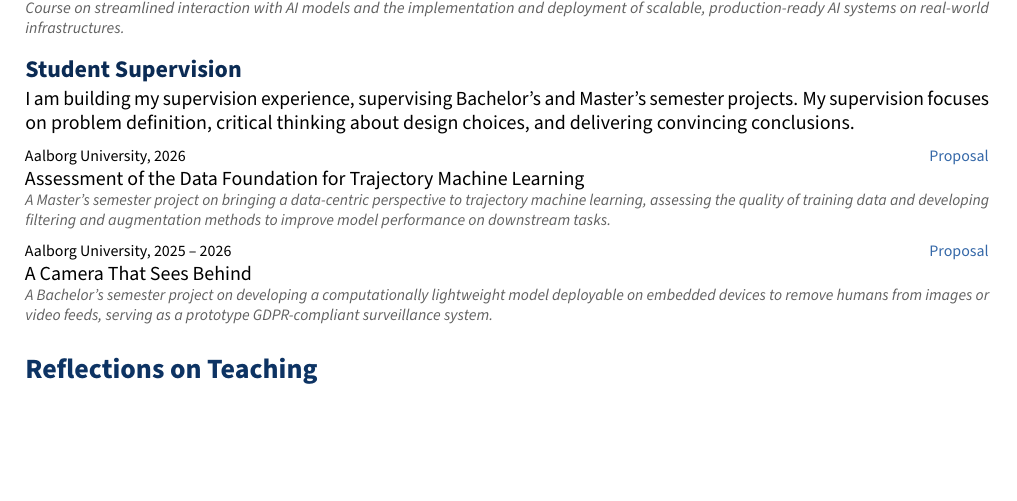
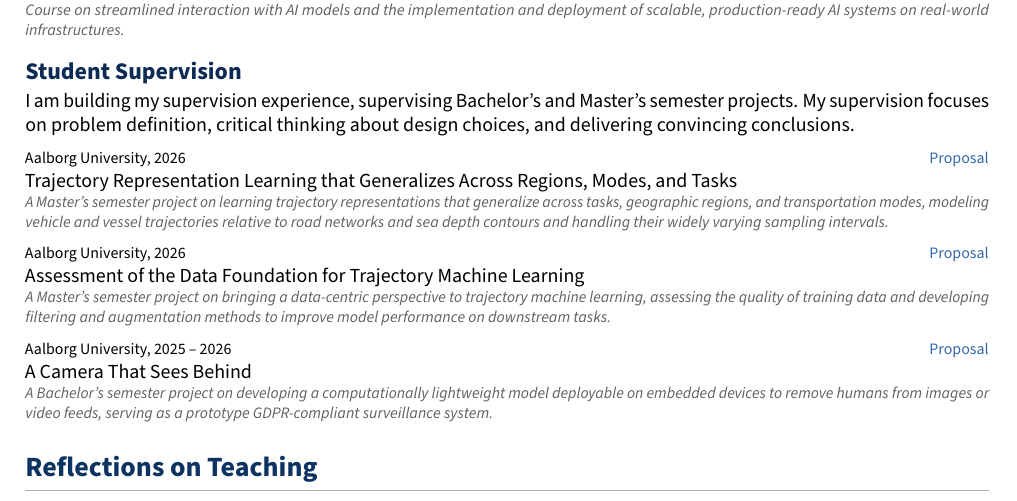
Before and after one commit to Logan-Lin/cv-en, a LaTeX document (main-full.tex, which reads comp/teaching-experience.tex): part of page 4 of 10, cut so that both start at the same text, the shorter picture padded with empty space. Compiled offline with pdfLaTeX.

Commit message:
feat: add trajectory generalization supervision and link latest release assets

```diff
--- a/comp/teaching-experience.tex
+++ b/comp/teaching-experience.tex
@@ -14,12 +14,17 @@ My course teaching follows three core principles: a solid understanding of the s
 \subsection*{Student Supervision}
 I am building my supervision experience, supervising Bachelor's and Master's semester projects. My supervision focuses on problem definition, critical thinking about design choices, and delivering convincing conclusions.
 
-\pubentry{Aalborg University, 2026}{\href{https://github.com/Logan-Lin/assess-data-traj/releases}{Proposal}}
+\pubentry{Aalborg University, 2026}{\href{https://github.com/Logan-Lin/traj-rep-generalization/releases/latest/download/main.pdf}{Proposal}}
+{Trajectory Representation Learning that Generalizes Across Regions, Modes, and Tasks}
+{}
+{A Master's semester project on learning trajectory representations that generalize across tasks, geographic regions, and transportation modes, modeling vehicle and vessel trajectories relative to road networks and sea depth contours and handling their widely varying sampling intervals.}
+
+\pubentry{Aalborg University, 2026}{\href{https://github.com/Logan-Lin/assess-data-traj/releases/latest/download/main.pdf}{Proposal}}
 {Assessment of the Data Foundation for Trajectory Machine Learning}
 {}
 {A Master's semester project on bringing a data-centric perspective to trajectory machine learning, assessing the quality of training data and developing filtering and augmentation methods to improve model performance on downstream tasks.}
 
-\pubentry{Aalborg University, 2025 -- 2026}{\href{https://github.com/Logan-Lin/camera-sees-behind/releases/tag/v1.2-sw6-26}{Proposal}}
+\pubentry{Aalborg University, 2025 -- 2026}{\href{https://github.com/Logan-Lin/camera-sees-behind/releases/latest/download/proposal.pdf}{Proposal}}
 {A Camera That Sees Behind}
 {}
 {A Bachelor's semester project on developing a computationally lightweight model deployable on embedded devices to remove humans from images or video feeds, serving as a prototype GDPR-compliant surveillance system.}
```
Also changed, not shown: comp/body.tex (+1 -1 lines), comp/presentations.tex (+2 -2 lines).
